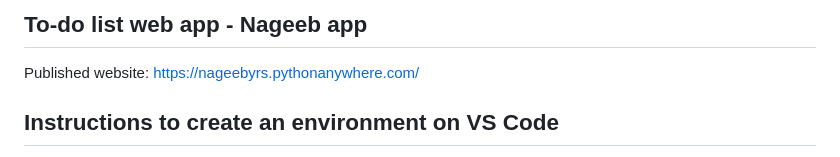
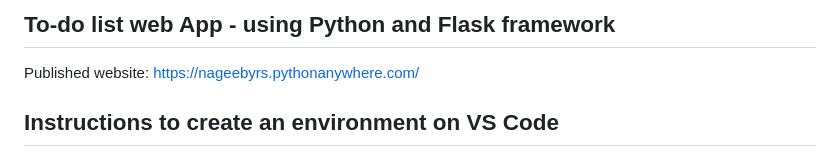
Before and after one commit to gmisnageeb-IT/To_Do_List_WebApp_Flask, a Markdown page: README.md, the part around the change. Rendered like a GitHub page.

Commit message:
Update project description and title in README

```diff
--- a/README.md
+++ b/README.md
@@ -1,5 +1,5 @@
-To-do list web app - Nageeb app
-----------------------------------
+To-do list web App - using Python and Flask framework
+---------------------------------------------------------
 Published website: https://nageebyrs.pythonanywhere.com/
 
 Instructions to create an environment on VS Code
```
